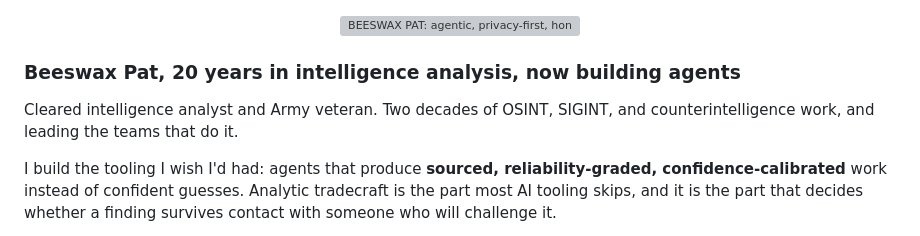
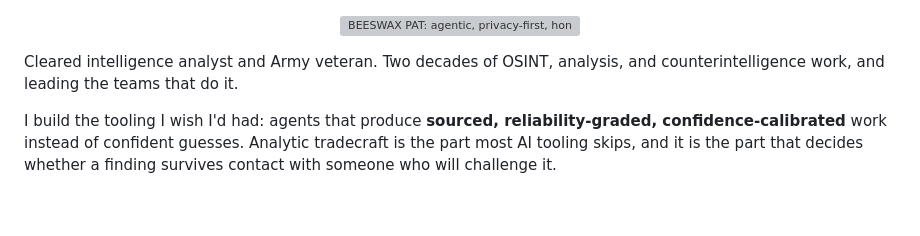
Before and after one commit to beeswaxpat/beeswaxpat, a Markdown page: README.md, the part around the change. Rendered like a GitHub page; blank space fills up the shorter version; grey boxes are pictures that could not be loaded.

Commit message:
Revise README to enhance clarity on expertise
Updated the description to focus on intelligence analysis experience and the purpose of building agents.

```diff
--- a/README.md
+++ b/README.md
@@ -2,9 +2,7 @@
   <img src="banner.svg?v=2" alt="BEESWAX PAT: agentic, privacy-first, honey-powered" width="750">
 </p>
 
-### Beeswax Pat, 20 years in intelligence analysis, now building agents
-
-Cleared intelligence analyst and Army veteran. Two decades of OSINT, SIGINT, and counterintelligence work, and leading the teams that do it.
+Cleared intelligence analyst and Army veteran. Two decades of OSINT, analysis, and counterintelligence work, and leading the teams that do it.
 
 I build the tooling I wish I'd had: agents that produce **sourced, reliability-graded, confidence-calibrated** work instead of confident guesses. Analytic tradecraft is the part most AI tooling skips, and it is the part that decides whether a finding survives contact with someone who will challenge it.
 
```
